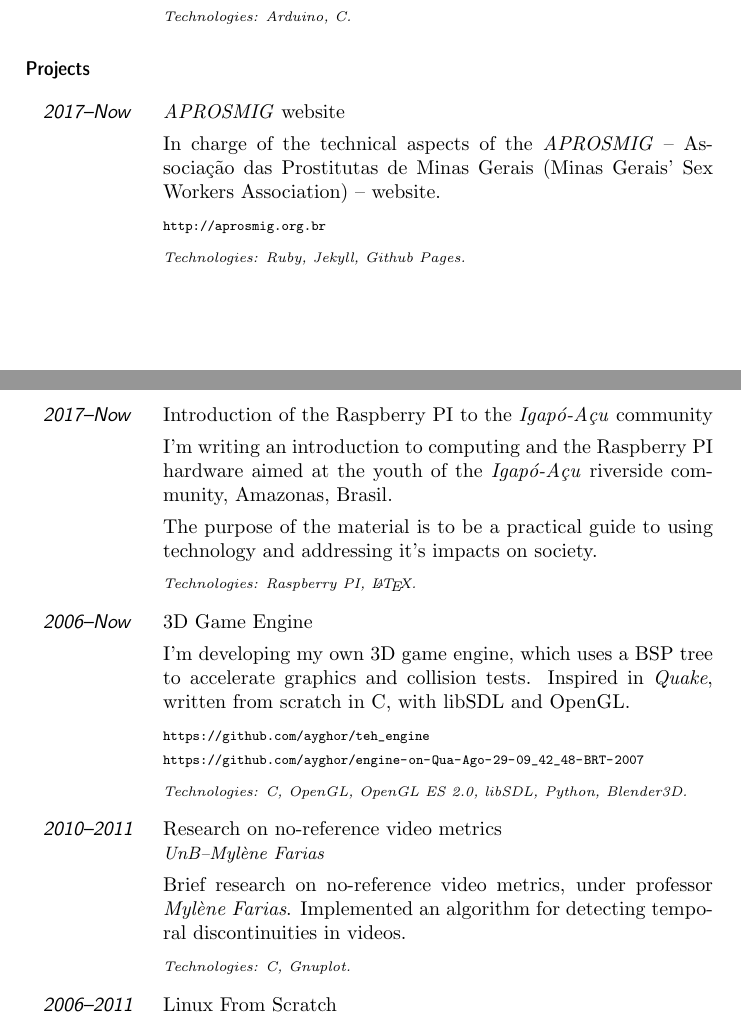
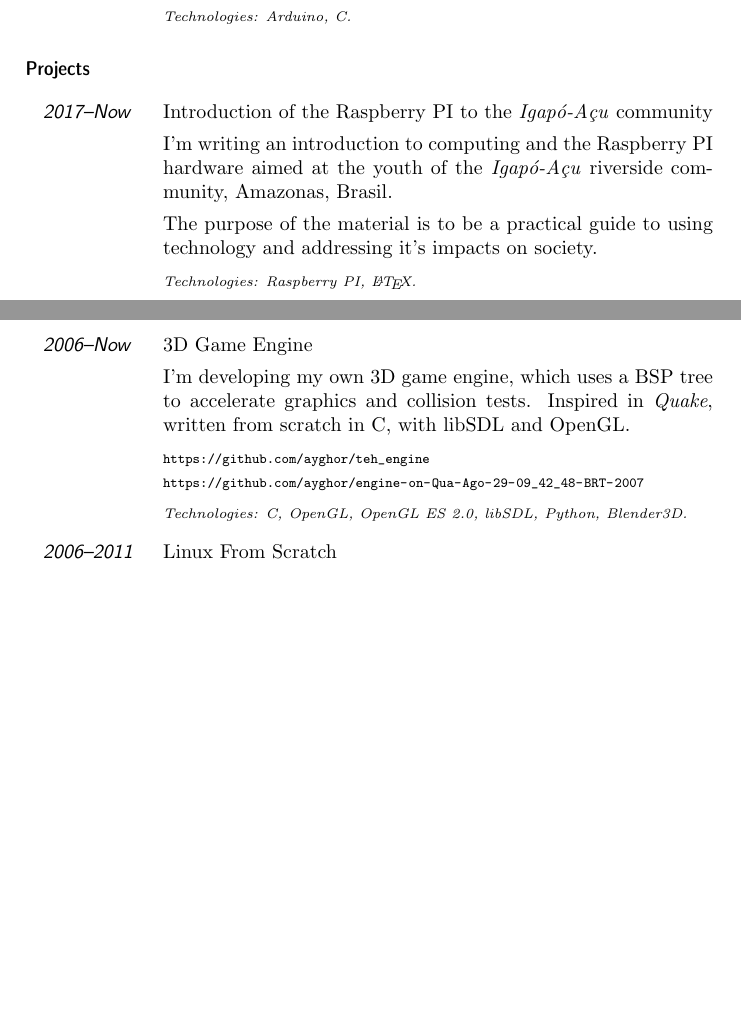
Before and after one commit to ayghor/igor_cv, a LaTeX CV (cv_eng.tex): two parts of pages 3 and 4 of 5 before the commit and two parts of pages 3 and 4 of 4 after it, joined at a grey line, cut so that both start at the same text, the shorter picture padded with empty space. Compiled offline with pdfLaTeX.

Commit message:
Remove APROSMIG e Mylene.

```diff
--- a/cv_eng.tex
+++ b/cv_eng.tex
@@ -178,15 +178,15 @@ experience.
 \section{Projects}
 
 \begin{topic}
-\item[2017--Now] \emph{APROSMIG} website
-
-	In charge of the technical aspects of the \emph{APROSMIG} -- Associação
-	das Prostitutas de Minas Gerais (Minas Gerais' Sex Workers Association)
-	-- website.
-
-	{\scriptsize\url{http://aprosmig.org.br}}
-
-	{\em\scriptsize Technologies: Ruby, Jekyll, Github Pages.}
+%\item[2017--Now] \emph{APROSMIG} website
+%
+%	In charge of the technical aspects of the \emph{APROSMIG} -- Associação
+%	das Prostitutas de Minas Gerais (Minas Gerais' Sex Workers Association)
+%	-- website.
+%
+%	{\scriptsize\url{http://aprosmig.org.br}}
+%
+%	{\em\scriptsize Technologies: Ruby, Jekyll, Github Pages.}
 
 \item[2017--Now] Introduction of the Raspberry PI to the \emph{Igapó-Açu} community
 
@@ -211,14 +211,14 @@ experience.
 	{\em\scriptsize Technologies: C, OpenGL, OpenGL ES 2.0, libSDL, Python,
 	Blender3D.}
 
-\item[2010--2011] Research on no-reference video metrics\\
-	{\em\small UnB--Mylène Farias}
-
-	Brief research on no-reference video metrics, under professor
-	\emph{Mylène Farias}. Implemented an algorithm for detecting temporal
-	discontinuities in videos.
-
-	{\em\scriptsize Technologies: C, Gnuplot.}
+%\item[2010--2011] Research on no-reference video metrics\\
+%	{\em\small UnB--Mylène Farias}
+%
+%	Brief research on no-reference video metrics, under professor
+%	\emph{Mylène Farias}. Implemented an algorithm for detecting temporal
+%	discontinuities in videos.
+%
+%	{\em\scriptsize Technologies: C, Gnuplot.}
 
 \item[2006--2011] Linux From Scratch
 
```
Also changed, not shown: cv.tex (+16 -16 lines).
